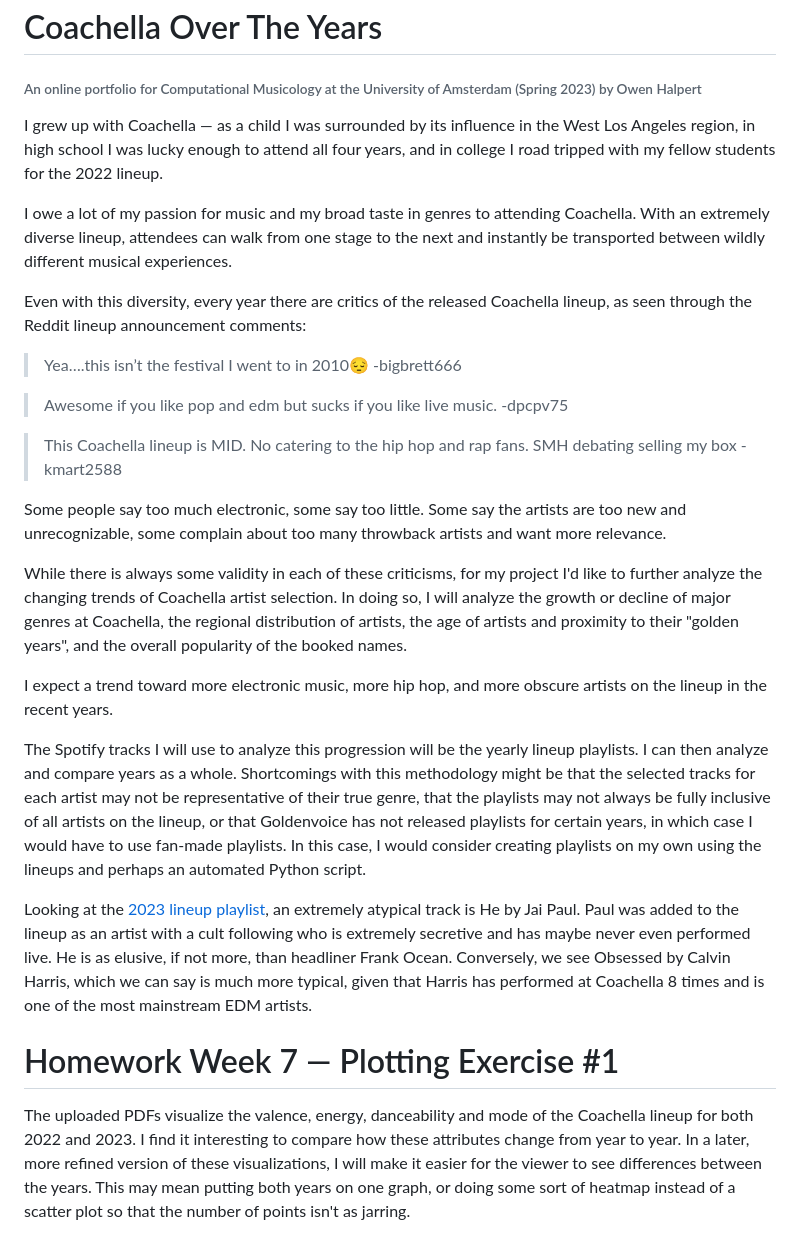
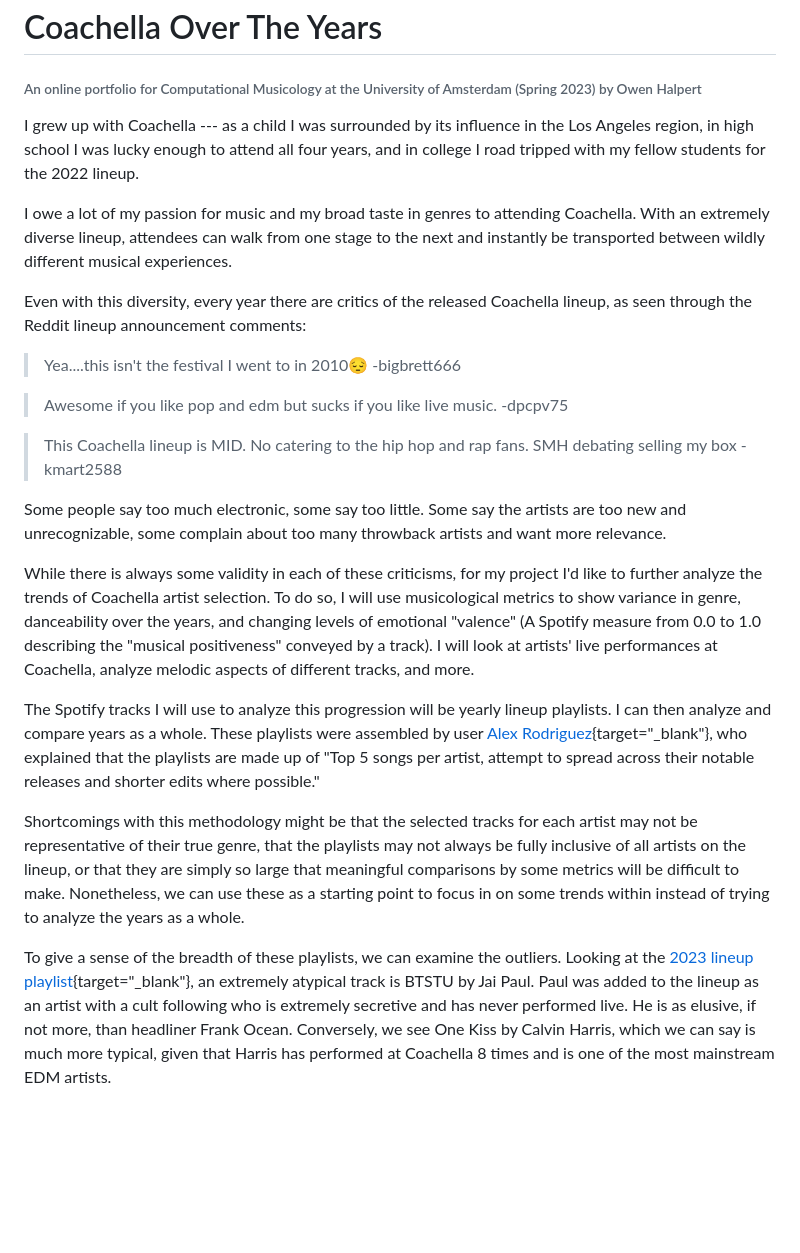
Before and after one commit to owenhalpert/compmusic, a Markdown page: README.md, the part around the change. GitHub-like rendering; blank space fills up the shorter version.

Commit message:
Edited README.md to match new intro, deleted HW7

```diff
--- a/README.md
+++ b/README.md
@@ -1,13 +1,13 @@
 # Coachella Over The Years
 ###### An online portfolio for Computational Musicology at the University of Amsterdam (Spring 2023) by Owen Halpert
 
-I grew up with Coachella — as a child I was surrounded by its influence in the West Los Angeles region, in high school I was lucky enough to attend all four years, and in college I road tripped with my fellow students for the 2022 lineup.
+I grew up with Coachella --- as a child I was surrounded by its influence in the Los Angeles region, in high school I was lucky enough to attend all four years, and in college I road tripped with my fellow students for the 2022 lineup.
 
 I owe a lot of my passion for music and my broad taste in genres to attending Coachella. With an extremely diverse lineup, attendees can walk from one stage to the next and instantly be transported between wildly different musical experiences.
 
 Even with this diversity, every year there are critics of the released Coachella lineup, as seen through the Reddit lineup announcement comments:
 
-> Yea….this isn’t the festival I went to in 2010😔 -bigbrett666
+> Yea....this isn't the festival I went to in 2010😔 -bigbrett666
 
 > Awesome if you like pop and edm but sucks if you like live music. -dpcpv75
 
@@ -15,14 +15,10 @@ Even with this diversity, every year there are critics of the released Coachella
 
 Some people say too much electronic, some say too little. Some say the artists are too new and unrecognizable, some complain about too many throwback artists and want more relevance.
 
-While there is always some validity in each of these criticisms, for my project I'd like to further analyze the changing trends of Coachella artist selection. In doing so, I will analyze the growth or decline of major genres at Coachella, the regional distribution of artists, the age of artists and proximity to their "golden years", and the overall popularity of the booked names.
+While there is always some validity in each of these criticisms, for my project I'd like to further analyze the trends of Coachella artist selection. To do so, I will use musicological metrics to show variance in genre, danceability over the years, and changing levels of emotional "valence" (A Spotify measure from 0.0 to 1.0 describing the "musical positiveness" conveyed by a track). I will look at artists' live performances at Coachella, analyze melodic aspects of different tracks, and more.
 
-I expect a trend toward more electronic music, more hip hop, and more obscure artists on the lineup in the recent years.
+The Spotify tracks I will use to analyze this progression will be yearly lineup playlists. I can then analyze and compare years as a whole. These playlists were assembled by user [Alex Rodriguez](https://open.spotify.com/user/aarod333){target="_blank"}, who explained that the playlists are made up of "Top 5 songs per artist, attempt to spread across their notable releases and shorter edits where possible."
 
-The Spotify tracks I will use to analyze this progression will be the yearly lineup playlists. I can then analyze and compare years as a whole. Shortcomings with this methodology might be that the selected tracks for each artist may not be representative of their true genre, that the playlists may not always be fully inclusive of all artists on the lineup, or that Goldenvoice has not released playlists for certain years, in which case I would have to use fan-made playlists. In this case, I would consider creating playlists on my own using the lineups and perhaps an automated Python script.
+Shortcomings with this methodology might be that the selected tracks for each artist may not be representative of their true genre, that the playlists may not always be fully inclusive of all artists on the lineup, or that they are simply so large that meaningful comparisons by some metrics will be difficult to make. Nonetheless, we can use these as a starting point to focus in on some trends within instead of trying to analyze the years as a whole.
 
-Looking at the [2023 lineup playlist](https://open.spotify.com/playlist/1RIp2yQ4yyNuFHqP80pCpz?si=72420310551b45aa), an extremely atypical track is He by Jai Paul. Paul was added to the lineup as an artist with a cult following who is extremely secretive and has maybe never even performed live. He is as elusive, if not more, than headliner Frank Ocean. Conversely, we see Obsessed by Calvin Harris, which we can say is much more typical, given that Harris has performed at Coachella 8 times and is one of the most mainstream EDM artists.
-
-
-# Homework Week 7 — Plotting Exercise #1
-The uploaded PDFs visualize the valence, energy, danceability and mode of the Coachella lineup for both 2022 and 2023. I find it interesting to compare how these attributes change from year to year. In a later, more refined version of these visualizations, I will make it easier for the viewer to see differences between the years. This may mean putting both years on one graph, or doing some sort of heatmap instead of a scatter plot so that the number of points isn't as jarring.
+To give a sense of the breadth of these playlists, we can examine the outliers. Looking at the [2023 lineup playlist](https://open.spotify.com/playlist/2HfbF1Xx4RHhJI8jNvQAQb){target="_blank"}, an extremely atypical track is BTSTU by Jai Paul. Paul was added to the lineup as an artist with a cult following who is extremely secretive and has never performed live. He is as elusive, if not more, than headliner Frank Ocean. Conversely, we see One Kiss by Calvin Harris, which we can say is much more typical, given that Harris has performed at Coachella 8 times and is one of the most mainstream EDM artists.
```
